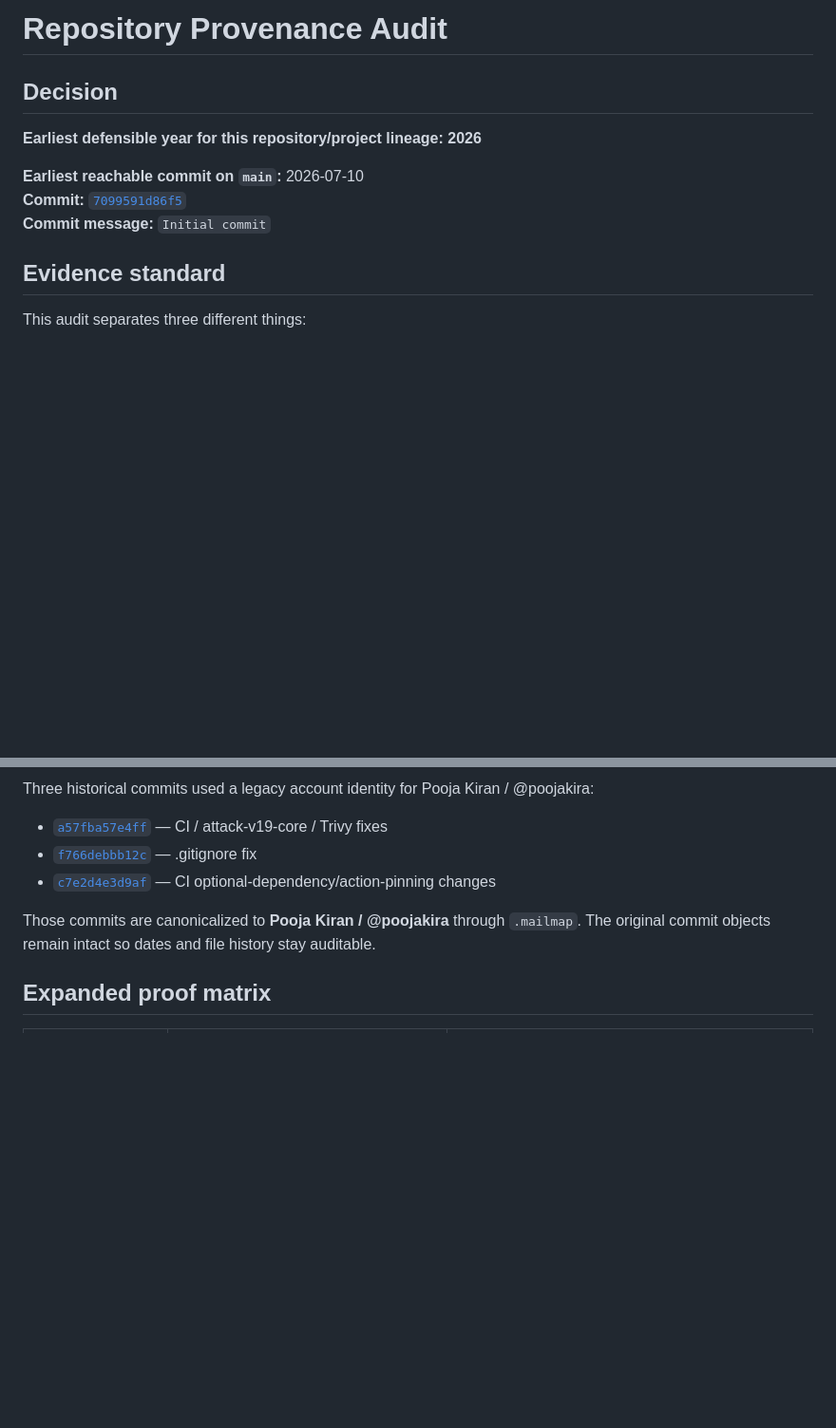
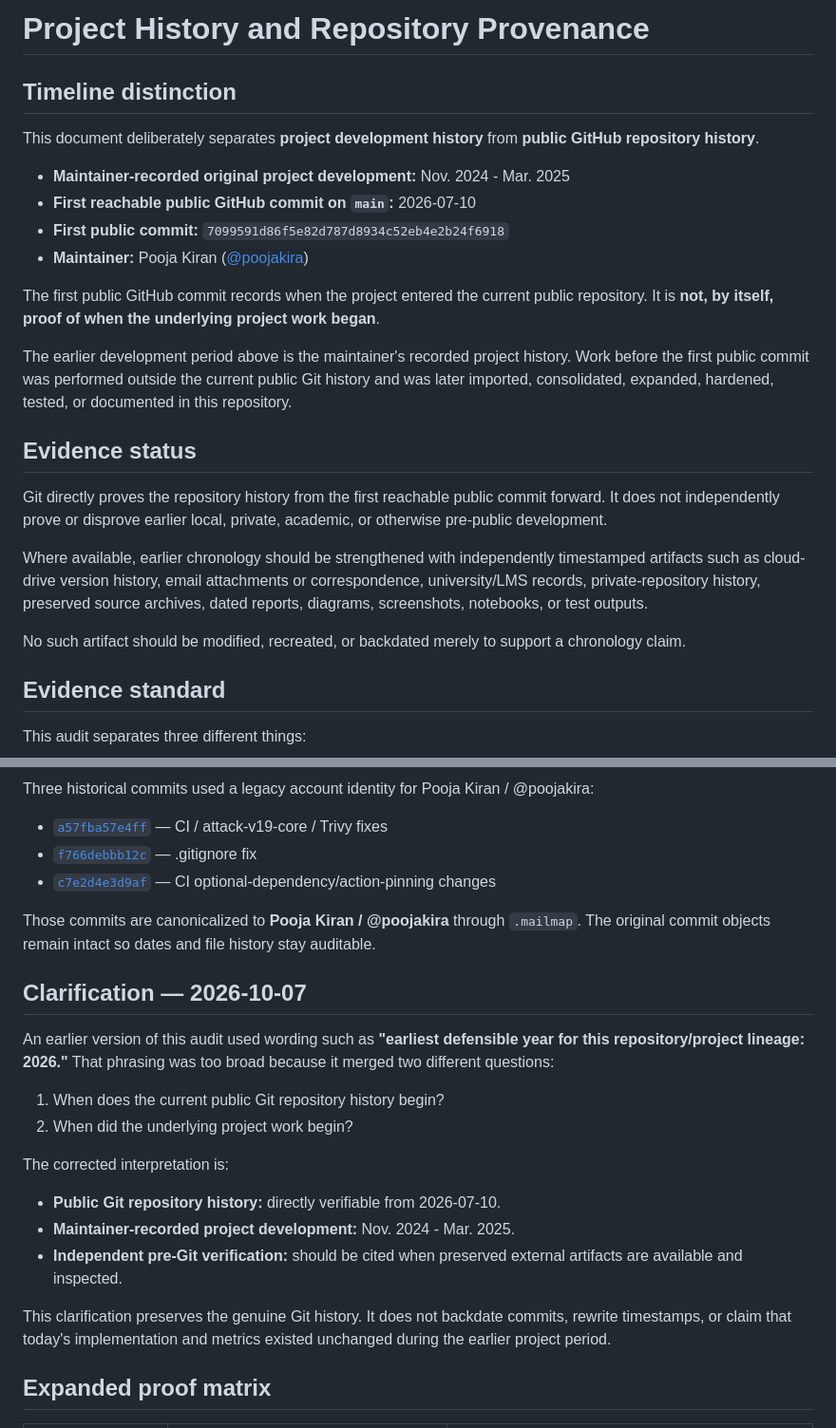
Before and after one commit to poojakira/hf-model-provenance-scanner, a Markdown page: PROVENANCE.md, 2 parts joined by grey strips. Shown at 95% size. Drawn GitHub-style; blank space fills up the shorter version.

Commit message:
docs: distinguish project history from public Git provenance (#67)

```diff
--- a/PROVENANCE.md
+++ b/PROVENANCE.md
@@ -1,12 +1,25 @@
-# Repository Provenance Audit
+# Project History and Repository Provenance
 
-## Decision
+## Timeline distinction
 
-**Earliest defensible year for this repository/project lineage: 2026**
+This document deliberately separates **project development history** from **public GitHub repository history**.
 
-**Earliest reachable commit on `main`:** 2026-07-10
-**Commit:** [`7099591d86f5`](https://github.com/poojakira/hf-model-provenance-scanner/commit/7099591d86f5e82d787d8934c52eb4e2b24f6918)
-**Commit message:** `Initial commit`
+- **Maintainer-recorded original project development:** Nov. 2024 - Mar. 2025
+- **First reachable public GitHub commit on `main`:** 2026-07-10
+- **First public commit:** `7099591d86f5e82d787d8934c52eb4e2b24f6918`
+- **Maintainer:** Pooja Kiran ([@poojakira](https://github.com/poojakira))
+
+The first public GitHub commit records when the project entered the current public repository. It is **not, by itself, proof of when the underlying project work began**.
+
+The earlier development period above is the maintainer's recorded project history. Work before the first public commit was performed outside the current public Git history and was later imported, consolidated, expanded, hardened, tested, or documented in this repository.
+
+## Evidence status
+
+Git directly proves the repository history from the first reachable public commit forward. It does not independently prove or disprove earlier local, private, academic, or otherwise pre-public development.
+
+Where available, earlier chronology should be strengthened with independently timestamped artifacts such as cloud-drive version history, email attachments or correspondence, university/LMS records, private-repository history, preserved source archives, dated reports, diagrams, screenshots, notebooks, or test outputs.
+
+No such artifact should be modified, recreated, or backdated merely to support a chronology claim.
 
 ## Evidence standard
 
@@ -51,6 +72,22 @@ Three historical commits used a legacy account identity for Pooja Kiran / @pooja
 Those commits are canonicalized to **Pooja Kiran / @poojakira** through `.mailmap`. The original commit objects remain intact so dates and file history stay auditable.
 
 
+
+## Clarification — 2026-10-07
+
+An earlier version of this audit used wording such as **"earliest defensible year for this repository/project lineage: 2026."** That phrasing was too broad because it merged two different questions:
+
+1. When does the current public Git repository history begin?
+2. When did the underlying project work begin?
+
+The corrected interpretation is:
+
+- **Public Git repository history:** directly verifiable from 2026-07-10.
+- **Maintainer-recorded project development:** Nov. 2024 - Mar. 2025.
+- **Independent pre-Git verification:** should be cited when preserved external artifacts are available and inspected.
+
+This clarification preserves the genuine Git history. It does not backdate commits, rewrite timestamps, or claim that today's implementation and metrics existed unchanged during the earlier project period.
+
 ## Expanded proof matrix
 
 | Evidence source | What was checked | Result |
```
Also changed, not shown: other parts of PROVENANCE.md (+9 -1 lines).
